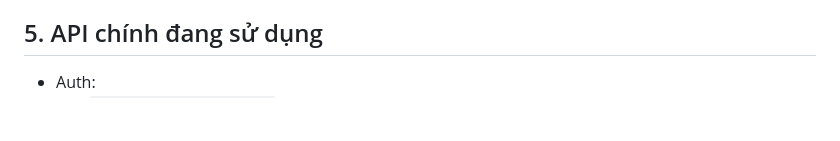
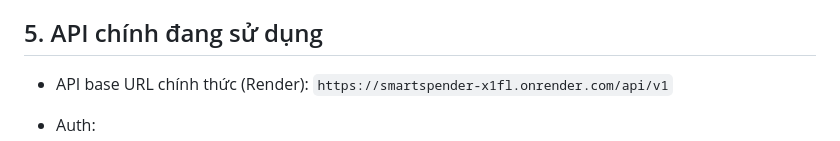
Before and after one commit to Minh08012005/SmartSpender, a Markdown page: README.md, the part around the change. Rendered like a GitHub page; blank space fills up the shorter version.

Commit message:
docs(readme): add official production api base url

```diff
--- a/README.md
+++ b/README.md
@@ -101,6 +101,8 @@ SmartSpender/
 - Luồng modal chuyển tiền đã cải thiện validate và xử lý trạng thái.
 
 ## 5. API chính đang sử dụng
+
+- API base URL chính thức (Render): `https://smartspender-x1fl.onrender.com/api/v1`
 
 - Auth:
 	- `POST /api/auth/register`
```
